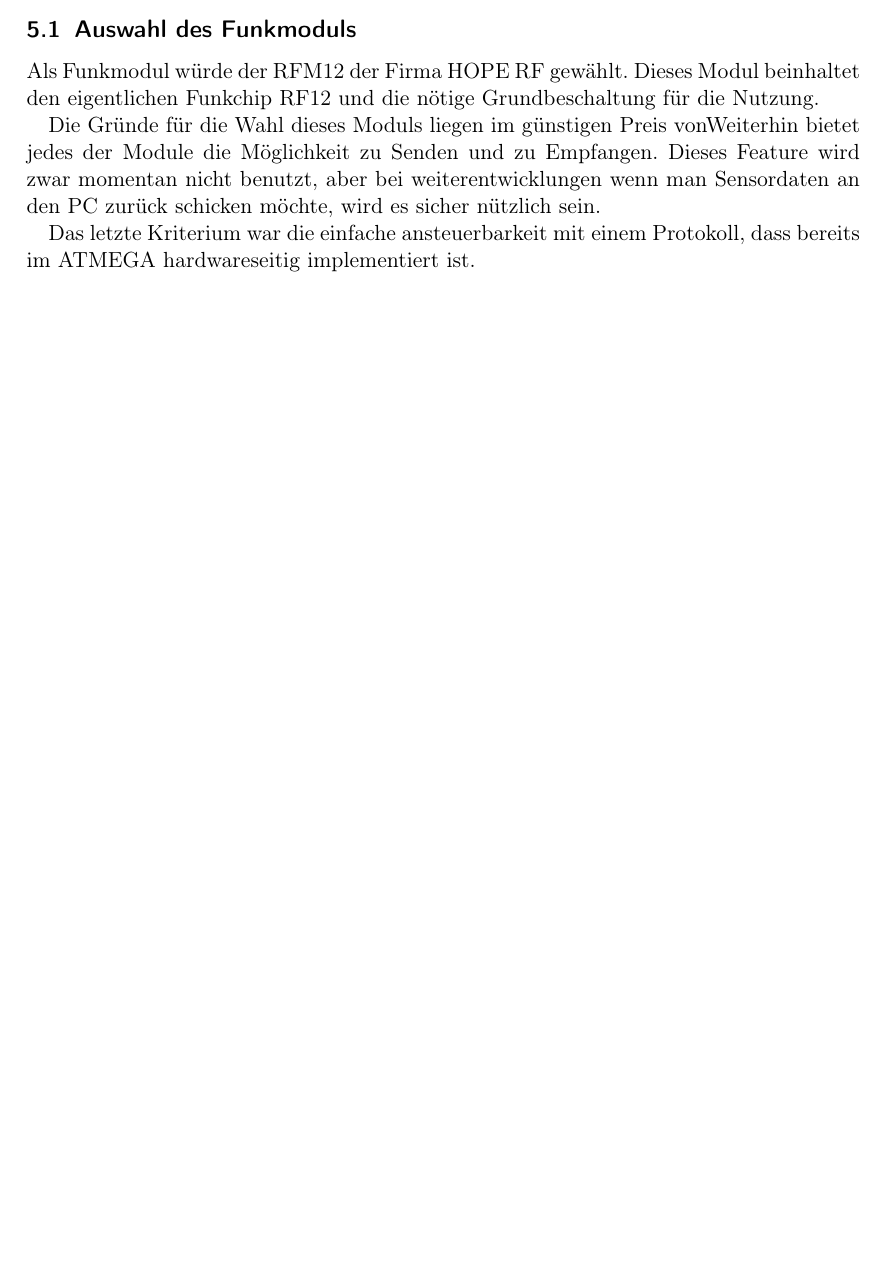
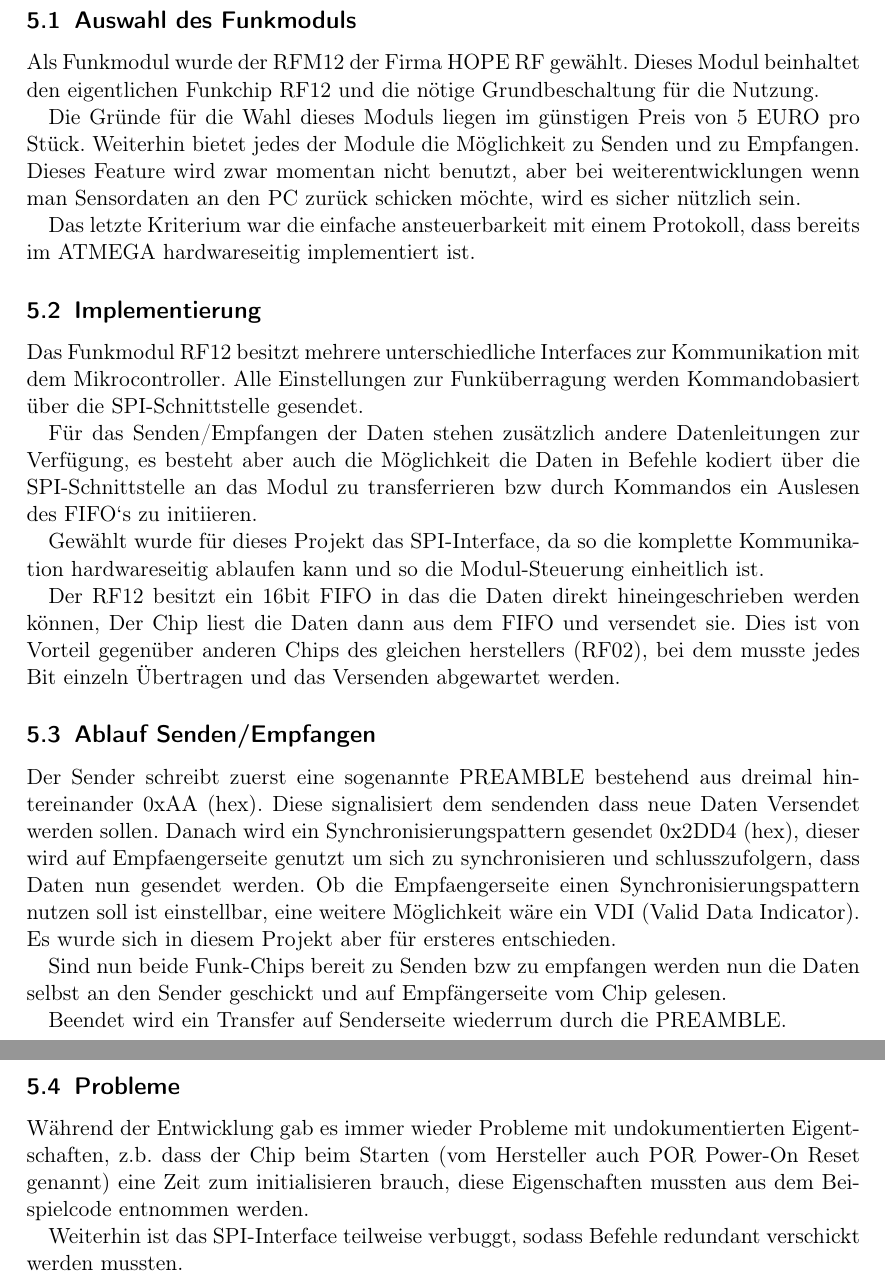
Before and after one commit to benf/car, a LaTeX document (documentation/documentation.tex): part of page 5 of 6 before the commit and two parts of pages 6 and 7 of 8 after it, the two joined at a grey line, cut so that both start at the same text, the shorter picture padded with empty space. Compiled offline with pdfLaTeX.

Commit message:
doc: add funk: implmentierung, ablauf,probleme

```diff
--- a/documentation/documentation.tex
+++ b/documentation/documentation.tex
@@ -135,19 +135,64 @@
 		welches die Steuerinformationen vom Gamepad über die RS-232 Schnittstelle zum Steuercontroller weiterleitet.
 
 	\subsection{Programmierung} %% TODO: Erläuterung der Programmierung der Steuerschaltung
-
-\section{Funkverbindung zwischen Fahzeugschaltung und Steuerschaltung} %% TODO
+\newpage
+\section{Funkstrecke zwischen Fahzeug- und Steuerschaltung} %% TODO
 	\subsection{Auswahl des Funkmoduls}
-		Als Funkmodul würde der RFM12 der Firma HOPE RF gewählt.
+		Als Funkmodul wurde der RFM12 der Firma HOPE RF gewählt.
 		Dieses Modul beinhaltet den eigentlichen Funkchip RF12 und die nötige Grundbeschaltung für die Nutzung.
 
-		Die Gründe für die Wahl dieses Moduls liegen im günstigen Preis von%% \EUR{5} pro Stück.
+		Die Gründe für die Wahl dieses Moduls liegen im günstigen Preis von 5 EURO pro Stück.
 		Weiterhin bietet jedes der Module die Möglichkeit zu Senden und zu Empfangen.
 		Dieses Feature wird zwar momentan nicht benutzt, aber bei weiterentwicklungen wenn man Sensordaten
 		an den PC zurück schicken möchte, wird es sicher nützlich sein.
 
 		Das letzte Kriterium war die einfache ansteuerbarkeit mit einem Protokoll, dass bereits im ATMEGA
 		hardwareseitig implementiert ist.
+	\subsection{Implementierung}
+		Das Funkmodul RF12 besitzt mehrere unterschiedliche Interfaces
+		zur Kommunikation mit dem Mikrocontroller.
+		Alle Einstellungen zur Funküberragung werden Kommandobasiert
+		über die SPI-Schnittstelle gesendet.
+
+		Für das Senden/Empfangen der Daten stehen zusätzlich andere Datenleitungen
+		zur Verfügung, es besteht aber auch die Möglichkeit die Daten in Befehle
+		kodiert über die SPI-Schnittstelle an das Modul zu transferrieren bzw
+		durch Kommandos ein Auslesen des FIFO`s zu initiieren.
+
+		Gewählt wurde für dieses Projekt das SPI-Interface, da so die komplette
+		Kommunikation hardwareseitig ablaufen kann und so die Modul-Steuerung einheitlich ist.
+
+		Der RF12 besitzt ein 16bit FIFO in das die Daten direkt hineingeschrieben werden können,
+		Der Chip liest die Daten dann aus dem FIFO und versendet sie.
+		Dies ist von Vorteil gegenüber anderen Chips des gleichen herstellers (RF02), bei dem
+		musste jedes Bit einzeln Übertragen und das Versenden abgewartet werden.
+
+	\subsection{Ablauf Senden/Empfangen}
+		Der Sender schreibt zuerst eine sogenannte PREAMBLE bestehend aus dreimal
+		hintereinander 0xAA (hex). Diese signalisiert dem sendenden dass neue Daten
+		Versendet werden sollen.
+		Danach wird ein Synchronisierungspattern gesendet 0x2DD4 (hex), dieser wird
+		auf Empfaengerseite genutzt um sich zu synchronisieren und schlusszufolgern,
+		dass Daten nun gesendet werden. Ob die Empfaengerseite einen
+		Synchronisierungspattern nutzen soll ist einstellbar, eine weitere Möglichkeit
+		wäre ein VDI (Valid Data Indicator). Es wurde sich in diesem Projekt
+		aber für ersteres entschieden.
+
+		Sind nun beide Funk-Chips bereit zu Senden bzw zu empfangen werden nun die Daten
+		selbst an den Sender geschickt und auf Empfängerseite vom Chip gelesen.
+
+		Beendet wird ein Transfer auf Senderseite wiederrum durch die PREAMBLE.
+
+	\subsection{Probleme}
+		Während der Entwicklung gab es immer wieder Probleme mit undokumentierten Eigentschaften,
+		z.b. dass der Chip beim Starten (vom Hersteller auch POR Power-On Reset genannt)
+		eine Zeit zum initialisieren brauch, diese Eigenschaften mussten aus dem Beispielcode
+		entnommen werden.
+
+		Weiterhin ist das SPI-Interface teilweise verbuggt, sodass Befehle redundant verschickt
+		werden mussten.
+
+		%% TODO: add example
 
 \newpage
 
```
